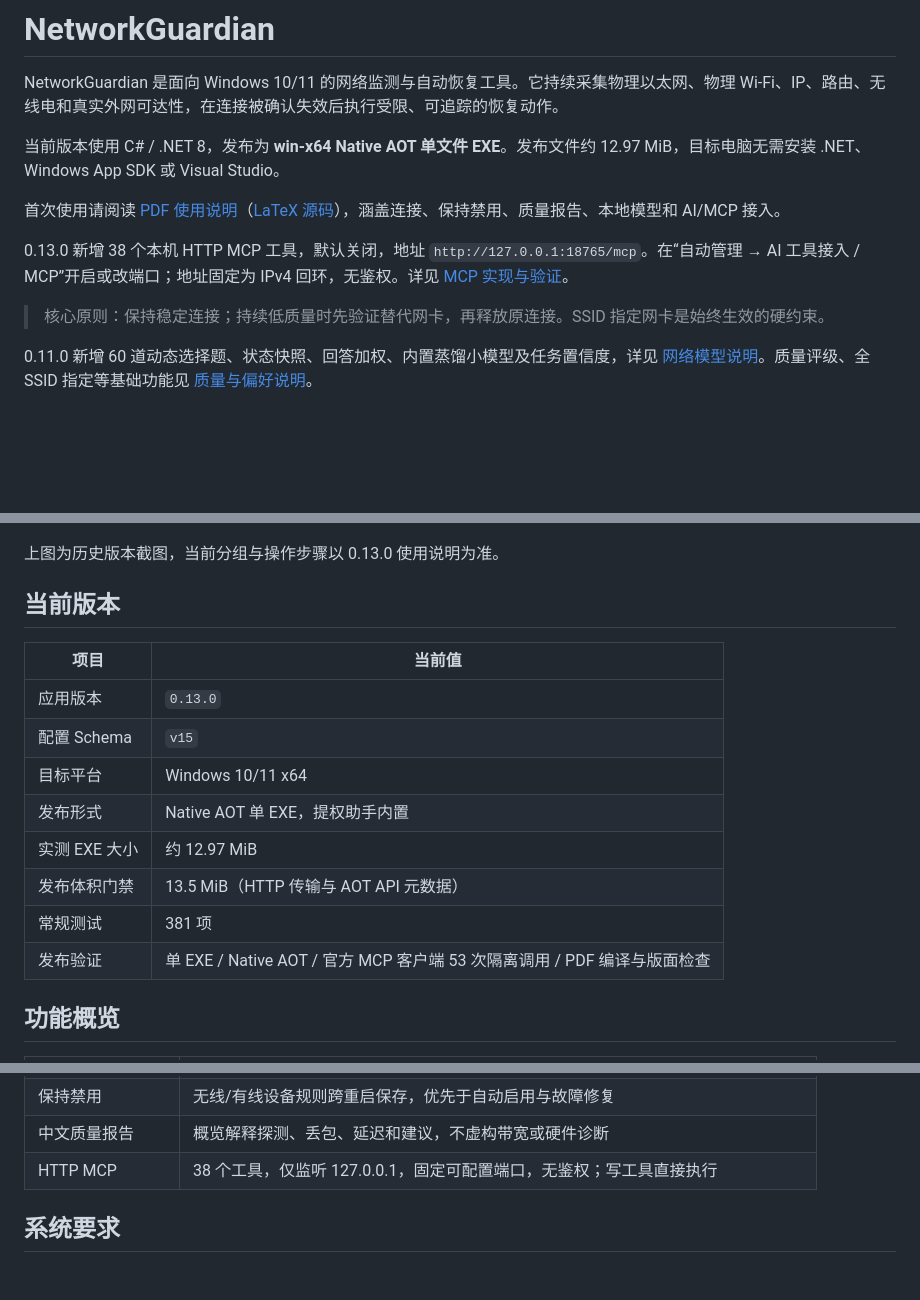
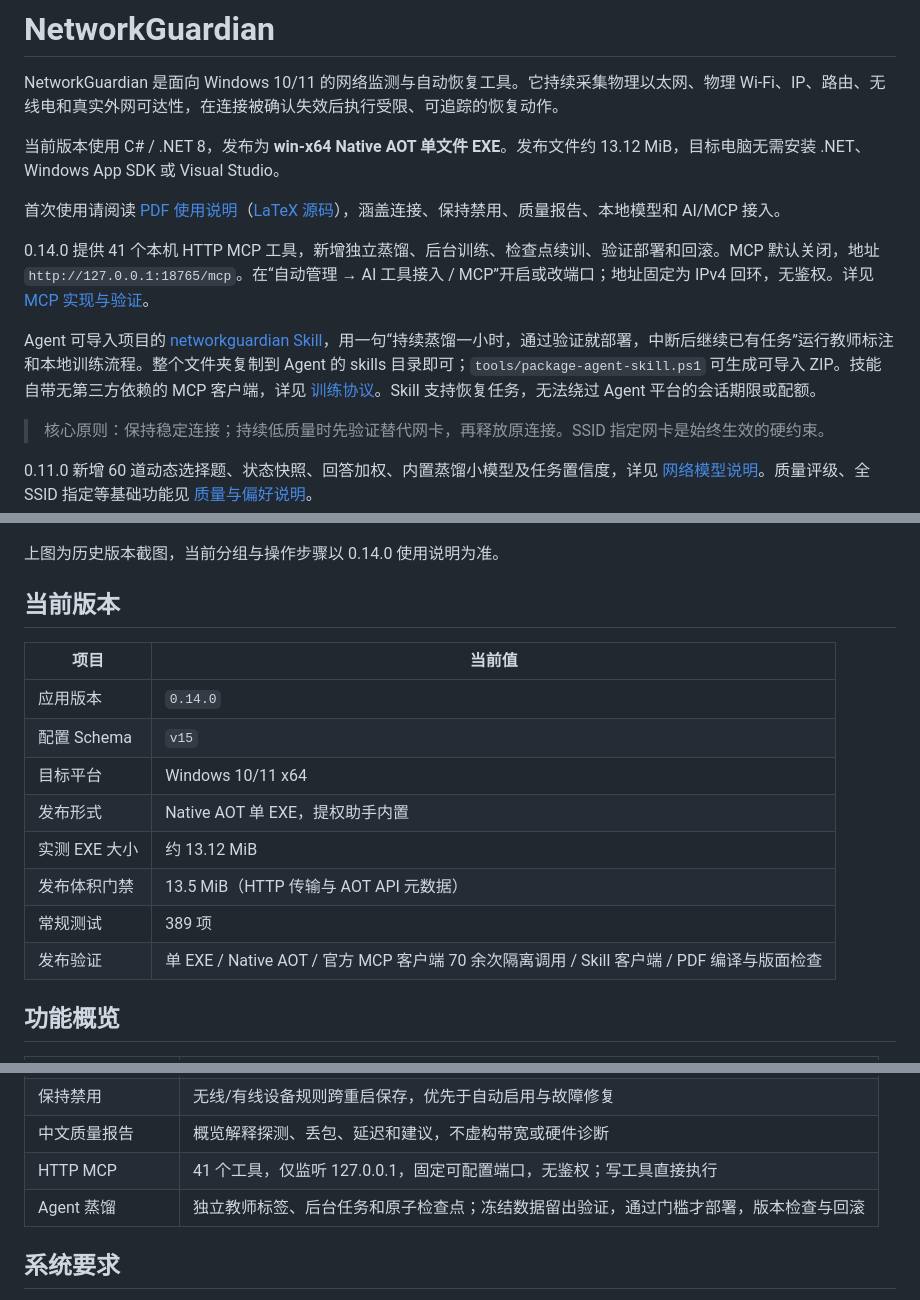
Before and after one commit to FairyXH/NetworkGuardian, a Markdown page: README.md, 3 parts joined by grey strips. Rendered like a GitHub page; blank space fills up the shorter version.

Commit message:
docs: document the 0.14.0 MCP distillation interface and importable skill

```diff
--- a/README.md
+++ b/README.md
@@ -2,11 +2,13 @@
 
 NetworkGuardian 是面向 Windows 10/11 的网络监测与自动恢复工具。它持续采集物理以太网、物理 Wi-Fi、IP、路由、无线电和真实外网可达性，在连接被确认失效后执行受限、可追踪的恢复动作。
 
-当前版本使用 C# / .NET 8，发布为 **win-x64 Native AOT 单文件 EXE**。发布文件约 12.97 MiB，目标电脑无需安装 .NET、Windows App SDK 或 Visual Studio。
+当前版本使用 C# / .NET 8，发布为 **win-x64 Native AOT 单文件 EXE**。发布文件约 13.12 MiB，目标电脑无需安装 .NET、Windows App SDK 或 Visual Studio。
 
 首次使用请阅读 [PDF 使用说明](docs/user-guide/NetworkGuardian-User-Guide.pdf)（[LaTeX 源码](docs/user-guide/NetworkGuardian-User-Guide.tex)），涵盖连接、保持禁用、质量报告、本地模型和 AI/MCP 接入。
 
-0.13.0 新增 38 个本机 HTTP MCP 工具，默认关闭，地址 `http://127.0.0.1:18765/mcp`。在“自动管理 → AI 工具接入 / MCP”开启或改端口；地址固定为 IPv4 回环，无鉴权。详见 [MCP 实现与验证](docs/mcp-server.md)。
+0.14.0 提供 41 个本机 HTTP MCP 工具，新增独立蒸馏、后台训练、检查点续训、验证部署和回滚。MCP 默认关闭，地址 `http://127.0.0.1:18765/mcp`。在“自动管理 → AI 工具接入 / MCP”开启或改端口；地址固定为 IPv4 回环，无鉴权。详见 [MCP 实现与验证](docs/mcp-server.md)。
+
+Agent 可导入项目的 [networkguardian Skill](skills/networkguardian/SKILL.md)，用一句“持续蒸馏一小时，通过验证就部署，中断后继续已有任务”运行教师标注和本地训练流程。整个文件夹复制到 Agent 的 skills 目录即可；`tools/package-agent-skill.ps1` 可生成可导入 ZIP。技能自带无第三方依赖的 MCP 客户端，详见 [训练协议](skills/networkguardian/references/training.md)。Skill 支持恢复任务，无法绕过 Agent 平台的会话期限或配额。
 
 > 核心原则：保持稳定连接；持续低质量时先验证替代网卡，再释放原连接。SSID 指定网卡是始终生效的硬约束。
 
@@ -14,20 +16,20 @@ NetworkGuardian 是面向 Windows 10/11 的网络监测与自动恢复工具。
 
 ![总览](docs/ui-dashboard.png)
 
-上图为历史版本截图，当前分组与操作步骤以 0.13.0 使用说明为准。
+上图为历史版本截图，当前分组与操作步骤以 0.14.0 使用说明为准。
 
 ## 当前版本
 
 | 项目 | 当前值 |
 | --- | --- |
-| 应用版本 | `0.13.0` |
+| 应用版本 | `0.14.0` |
 | 配置 Schema | `v15` |
 | 目标平台 | Windows 10/11 x64 |
 | 发布形式 | Native AOT 单 EXE，提权助手内置 |
-| 实测 EXE 大小 | 约 12.97 MiB |
+| 实测 EXE 大小 | 约 13.12 MiB |
 | 发布体积门禁 | 13.5 MiB（HTTP 传输与 AOT API 元数据） |
-| 常规测试 | 381 项 |
-| 发布验证 | 单 EXE / Native AOT / 官方 MCP 客户端 53 次隔离调用 / PDF 编译与版面检查 |
+| 常规测试 | 389 项 |
+| 发布验证 | 单 EXE / Native AOT / 官方 MCP 客户端 70 余次隔离调用 / Skill 客户端 / PDF 编译与版面检查 |
 
 ## 功能概览
 
@@ -48,7 +50,8 @@ NetworkGuardian 是面向 Windows 10/11 的网络监测与自动恢复工具。
 | 配置与日志 | JSON 原子写入、有效备份、损坏隔离、滚动日志和实时日志页 |
 | 保持禁用 | 无线/有线设备规则跨重启保存，优先于自动启用与故障修复 |
 | 中文质量报告 | 概览解释探测、丢包、延迟和建议，不虚构带宽或硬件诊断 |
-| HTTP MCP | 38 个工具，仅监听 127.0.0.1，固定可配置端口，无鉴权；写工具直接执行 |
+| HTTP MCP | 41 个工具，仅监听 127.0.0.1，固定可配置端口，无鉴权；写工具直接执行 |
+| Agent 蒸馏 | 独立教师标签、后台任务和原子检查点；冻结数据留出验证，通过门槛才部署，版本检查与回滚 |
 
 ## 系统要求
 
```
Also changed, not shown: other parts of README.md (+1 -1 lines), docs/mcp-server.md (+19 -6 lines).
